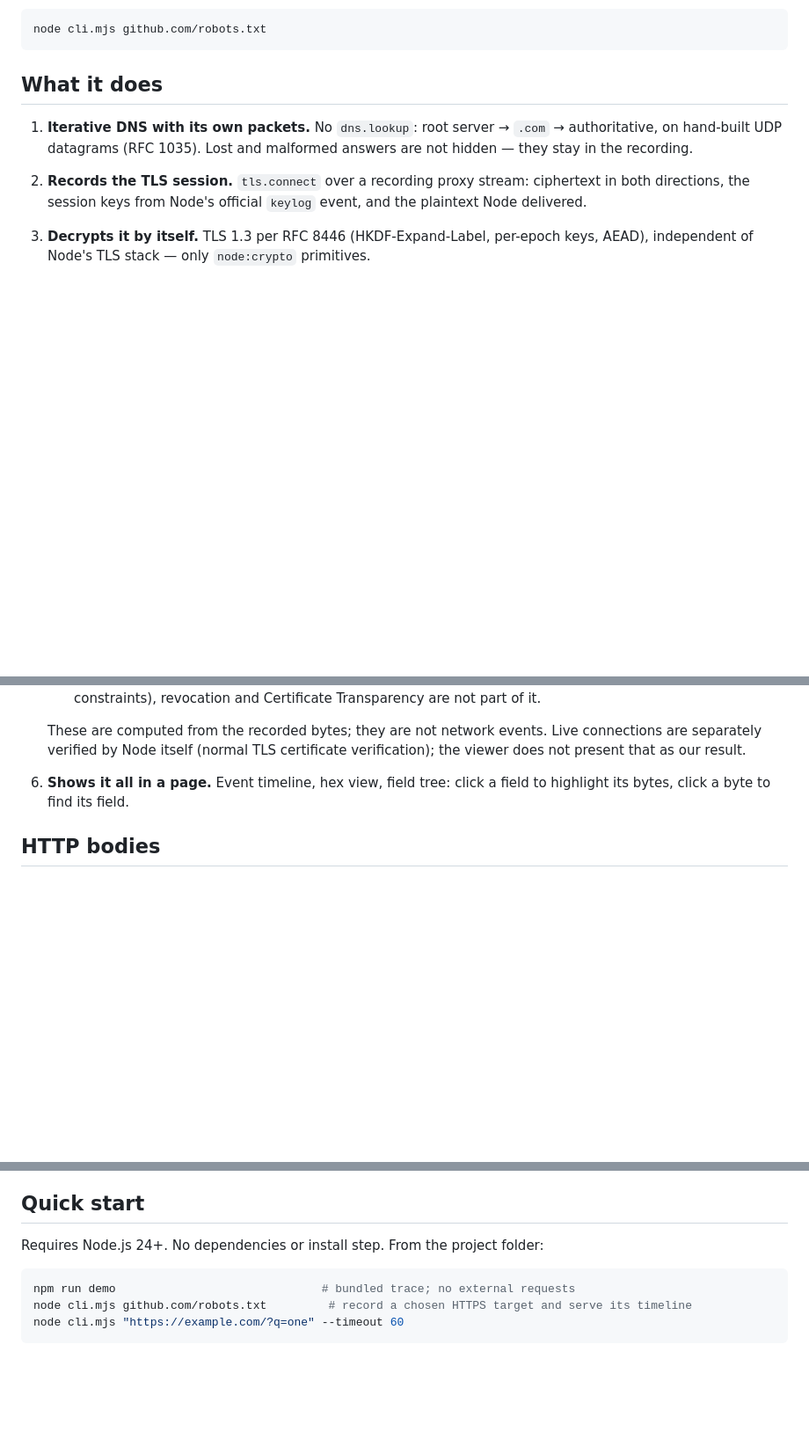
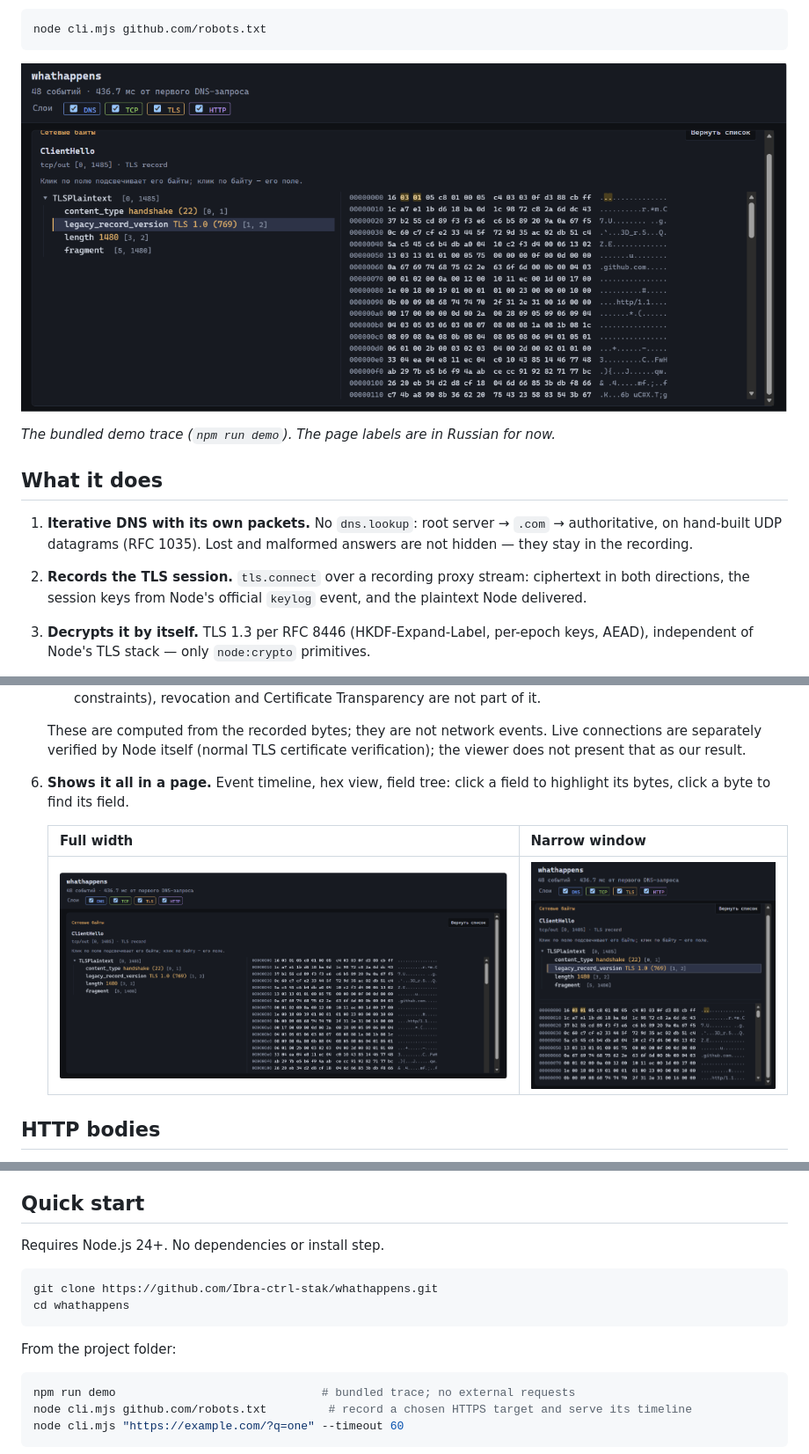
Before and after one commit to Ibra-ctrl-stak/whathappens, a Markdown page: README.md, 3 parts joined by grey strips. Shown at 88% size. Drawn GitHub-style; pictures changed too: docs/screenshot-full-width.png (added), docs/screenshot-narrow.png (added), docs/screenshot.png (added); blank space fills up the shorter version.

````diff
--- a/README.md
+++ b/README.md
@@ -15,6 +15,10 @@ your server's certificate, your HTTP response. No root, no Wireshark, no telemet
 ```sh
 node cli.mjs github.com/robots.txt
 ```
+
+![The bundled demo: the ClientHello record with its field tree; the selected field legacy_record_version and its two bytes are highlighted in the hex view](docs/screenshot.png)
+
+*The bundled demo trace (`npm run demo`). The page labels are in Russian for now.*
 
 ## What it does
 
@@ -48,6 +52,10 @@ node cli.mjs github.com/robots.txt
 6. **Shows it all in a page.** Event timeline, hex view, field tree: click a field to highlight
    its bytes, click a byte to find its field.
 
+   | Full width | Narrow window |
+   |---|---|
+   | ![Full-width mode: field tree and hex view side by side](docs/screenshot-full-width.png) | ![Narrow window: the field tree above the hex view](docs/screenshot-narrow.png) |
+
 ## HTTP bodies
 
 Chunked transfer coding is parsed per [RFC 9112 §7.1](https://www.rfc-editor.org/rfc/rfc9112.html#section-7.1).
@@ -69,7 +77,14 @@ empty "damaged" event that says so.
 
 ## Quick start
 
-Requires Node.js 24+. No dependencies or install step. From the project folder:
+Requires Node.js 24+. No dependencies or install step.
+
+```sh
+git clone https://github.com/Ibra-ctrl-stak/whathappens.git
+cd whathappens
+```
+
+From the project folder:
 
 ```sh
 npm run demo                              # bundled trace; no external requests
````
Also changed, not shown: PLAN.md (+16 -5 lines), README.ru.md (+16 -1 lines), 2 other files.
